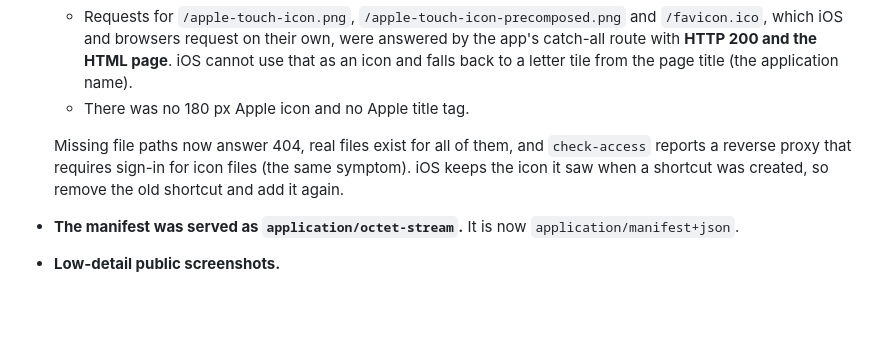
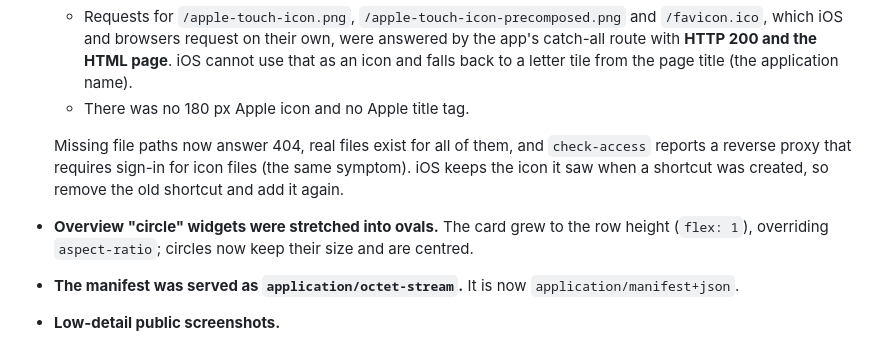
Before and after one commit to atikansari-ghr/Personal-DM, a Markdown page: CHANGELOG.md, the part around the change. Drawn GitHub-style; blank space fills up the shorter version.

Commit message:
Changelog: circle widget fix; regenerated files (run in progress)

```diff
--- a/CHANGELOG.md
+++ b/CHANGELOG.md
@@ -48,6 +48,7 @@ The first implementation of the full initial-release scope. See `docs/IMPLEMENTA
   - There was no 180 px Apple icon and no Apple title tag.
 
   Missing file paths now answer 404, real files exist for all of them, and `check-access` reports a reverse proxy that requires sign-in for icon files (the same symptom). iOS keeps the icon it saw when a shortcut was created, so remove the old shortcut and add it again.
+- **Overview "circle" widgets were stretched into ovals.** The card grew to the row height (`flex: 1`), overriding `aspect-ratio`; circles now keep their size and are centred.
 - **The manifest was served as `application/octet-stream`.** It is now `application/manifest+json`.
 - **Low-detail public screenshots.**
   - They were captured at 1× pixel density with mixed 1366/1440 widths, as side effects of functional tests, and four were never regenerated after UI changes (login audit, Local AI, security access, passkeys).
```
